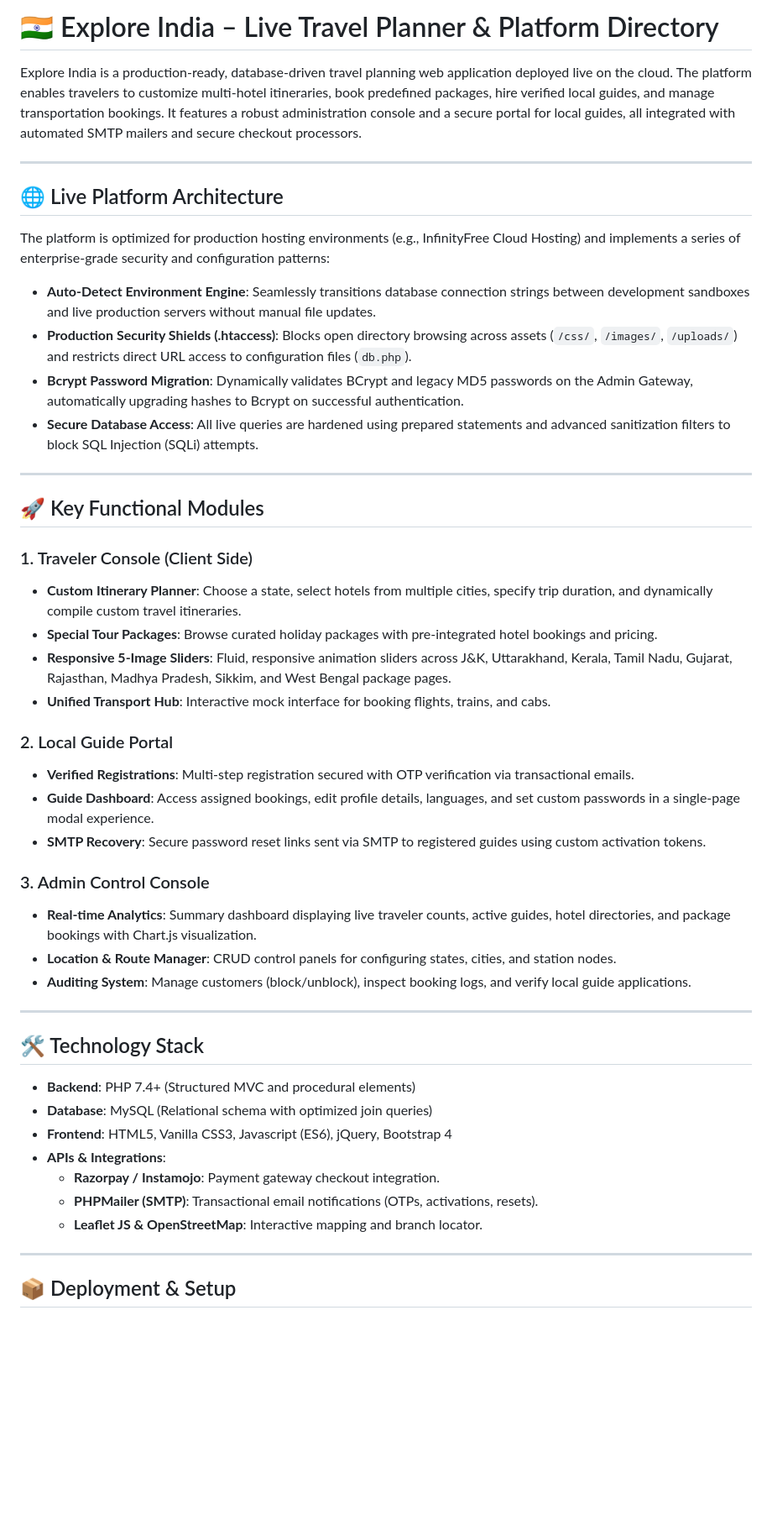
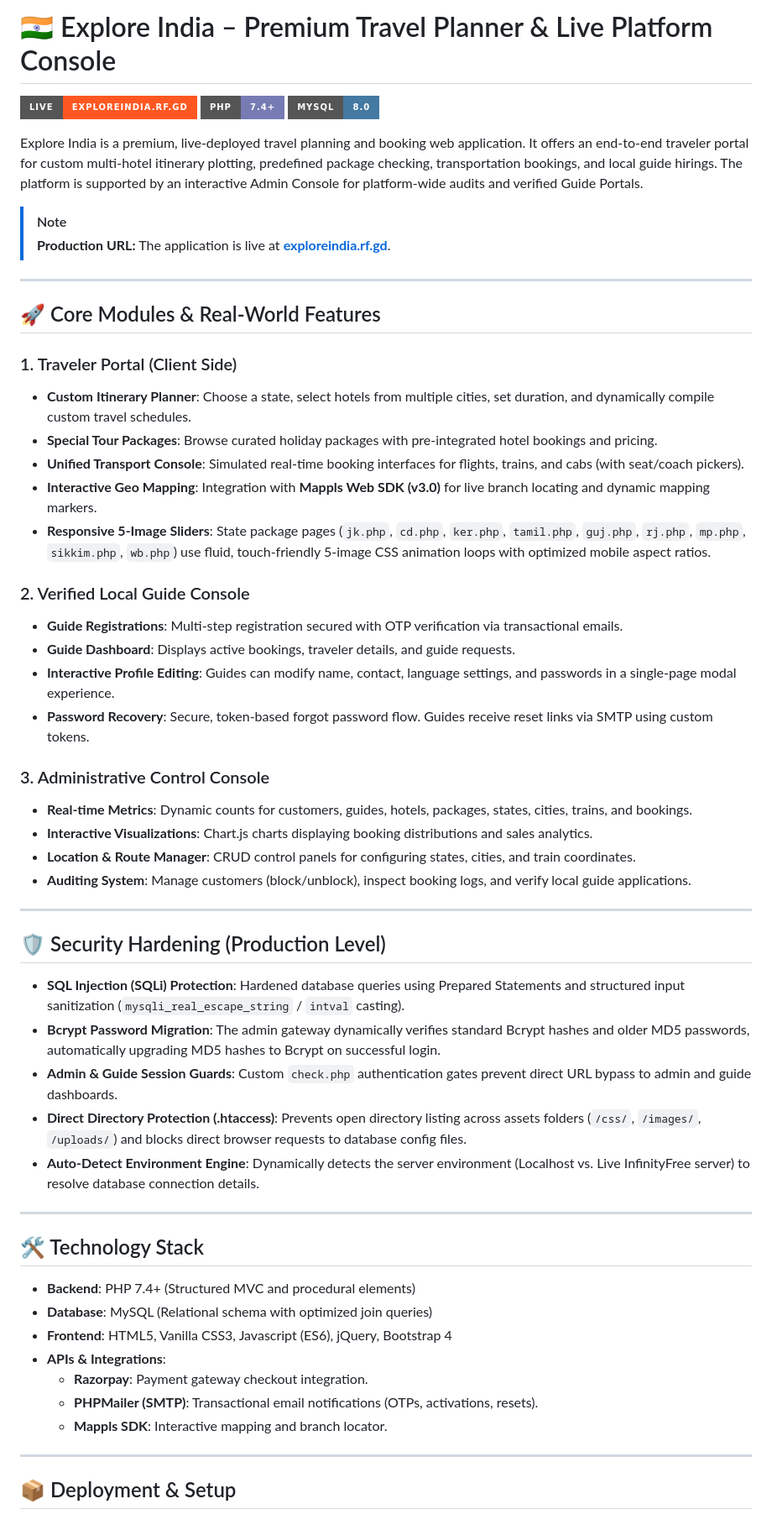
Before and after one commit to vasudev777/Explore-India, a Markdown page: README.md, the part around the change. Shown at 84% size. Drawn GitHub-style; badges without logos; blank space fills up the shorter version.

```diff
--- a/README.md
+++ b/README.md
@@ -1,37 +1,46 @@
-# 🇮🇳 Explore India – Live Travel Planner & Platform Directory
+# 🇮🇳 Explore India – Premium Travel Planner & Live Platform Console
 
-Explore India is a production-ready, database-driven travel planning web application deployed live on the cloud. The platform enables travelers to customize multi-hotel itineraries, book predefined packages, hire verified local guides, and manage transportation bookings. It features a robust administration console and a secure portal for local guides, all integrated with automated SMTP mailers and secure checkout processors.
+[![Live Platform](https://img.shields.io/badge/Live-exploreindia.rf.gd-FF5722?style=for-the-badge&logo=google-chrome&logoColor=white)](http://exploreindia.rf.gd/)
+[![Tech Stack](https://img.shields.io/badge/PHP-7.4%2B-777BB4?style=for-the-badge&logo=php&logoColor=white)](https://www.php.net/)
+[![Database](https://img.shields.io/badge/MySQL-8.0-4479A1?style=for-the-badge&logo=mysql&logoColor=white)](https://www.mysql.com/)
+
+Explore India is a premium, live-deployed travel planning and booking web application. It offers an end-to-end traveler portal for custom multi-hotel itinerary plotting, predefined package checking, transportation bookings, and local guide hirings. The platform is supported by an interactive Admin Console for platform-wide audits and verified Guide Portals.
+
+> [!NOTE]
+> **Production URL:** The application is live at **[exploreindia.rf.gd](http://exploreindia.rf.gd/)**.
 
 ---
 
-## 🌐 Live Platform Architecture
+## 🚀 Core Modules & Real-World Features
 
-The platform is optimized for production hosting environments (e.g., InfinityFree Cloud Hosting) and implements a series of enterprise-grade security and configuration patterns:
+### 1. Traveler Portal (Client Side)
+* **Custom Itinerary Planner**: Choose a state, select hotels from multiple cities, set duration, and dynamically compile custom travel schedules.
+* **Special Tour Packages**: Browse curated holiday packages with pre-integrated hotel bookings and pricing.
+* **Unified Transport Console**: Simulated real-time booking interfaces for flights, trains, and cabs (with seat/coach pickers).
+* **Interactive Geo Mapping**: Integration with **Mappls Web SDK (v3.0)** for live branch locating and dynamic mapping markers.
+* **Responsive 5-Image Sliders**: State package pages (`jk.php`, `cd.php`, `ker.php`, `tamil.php`, `guj.php`, `rj.php`, `mp.php`, `sikkim.php`, `wb.php`) use fluid, touch-friendly 5-image CSS animation loops with optimized mobile aspect ratios.
 
-* **Auto-Detect Environment Engine**: Seamlessly transitions database connection strings between development sandboxes and live production servers without manual file updates.
-* **Production Security Shields (.htaccess)**: Blocks open directory browsing across assets (`/css/`, `/images/`, `/uploads/`) and restricts direct URL access to configuration files (`db.php`).
-* **Bcrypt Password Migration**: Dynamically validates BCrypt and legacy MD5 passwords on the Admin Gateway, automatically upgrading hashes to Bcrypt on successful authentication.
-* **Secure Database Access**: All live queries are hardened using prepared statements and advanced sanitization filters to block SQL Injection (SQLi) attempts.
+### 2. Verified Local Guide Console
+* **Guide Registrations**: Multi-step registration secured with OTP verification via transactional emails.
+* **Guide Dashboard**: Displays active bookings, traveler details, and guide requests.
+* **Interactive Profile Editing**: Guides can modify name, contact, language settings, and passwords in a single-page modal experience.
+* **Password Recovery**: Secure, token-based forgot password flow. Guides receive reset links via SMTP using custom tokens.
+
+### 3. Administrative Control Console
+* **Real-time Metrics**: Dynamic counts for customers, guides, hotels, packages, states, cities, trains, and bookings.
+* **Interactive Visualizations**: Chart.js charts displaying booking distributions and sales analytics.
+* **Location & Route Manager**: CRUD control panels for configuring states, cities, and train coordinates.
+* **Auditing System**: Manage customers (block/unblock), inspect booking logs, and verify local guide applications.
 
 ---
 
-## 🚀 Key Functional Modules
+## 🛡️ Security Hardening (Production Level)
 
-### 1. Traveler Console (Client Side)
-* **Custom Itinerary Planner**: Choose a state, select hotels from multiple cities, specify trip duration, and dynamically compile custom travel itineraries.
-* **Special Tour Packages**: Browse curated holiday packages with pre-integrated hotel bookings and pricing.
-* **Responsive 5-Image Sliders**: Fluid, responsive animation sliders across J&K, Uttarakhand, Kerala, Tamil Nadu, Gujarat, Rajasthan, Madhya Pradesh, Sikkim, and West Bengal package pages.
-* **Unified Transport Hub**: Interactive mock interface for booking flights, trains, and cabs.
-
-### 2. Local Guide Portal
-* **Verified Registrations**: Multi-step registration secured with OTP verification via transactional emails.
-* **Guide Dashboard**: Access assigned bookings, edit profile details, languages, and set custom passwords in a single-page modal experience.
-* **SMTP Recovery**: Secure password reset links sent via SMTP to registered guides using custom activation tokens.
-
-### 3. Admin Control Console
-* **Real-time Analytics**: Summary dashboard displaying live traveler counts, active guides, hotel directories, and package bookings with Chart.js visualization.
-* **Location & Route Manager**: CRUD control panels for configuring states, cities, and station nodes.
-* **Auditing System**: Manage customers (block/unblock), inspect booking logs, and verify local guide applications.
+* **SQL Injection (SQLi) Protection**: Hardened database queries using Prepared Statements and structured input sanitization (`mysqli_real_escape_string` / `intval` casting).
+* **Bcrypt Password Migration**: The admin gateway dynamically verifies standard Bcrypt hashes and older MD5 passwords, automatically upgrading MD5 hashes to Bcrypt on successful login.
+* **Admin & Guide Session Guards**: Custom `check.php` authentication gates prevent direct URL bypass to admin and guide dashboards.
+* **Direct Directory Protection (.htaccess)**: Prevents open directory listing across assets folders (`/css/`, `/images/`, `/uploads/`) and blocks direct browser requests to database config files.
+* **Auto-Detect Environment Engine**: Dynamically detects the server environment (Localhost vs. Live InfinityFree server) to resolve database connection details.
 
 ---
 
@@ -41,9 +50,9 @@ The platform is optimized for production hosting environments (e.g., InfinityFre
 * **Database**: MySQL (Relational schema with optimized join queries)
 * **Frontend**: HTML5, Vanilla CSS3, Javascript (ES6), jQuery, Bootstrap 4
 * **APIs & Integrations**:
-  * **Razorpay / Instamojo**: Payment gateway checkout integration.
+  * **Razorpay**: Payment gateway checkout integration.
   * **PHPMailer (SMTP)**: Transactional email notifications (OTPs, activations, resets).
-  * **Leaflet JS & OpenStreetMap**: Interactive mapping and branch locator.
+  * **Mappls SDK**: Interactive mapping and branch locator.
 
 ---
 
```
